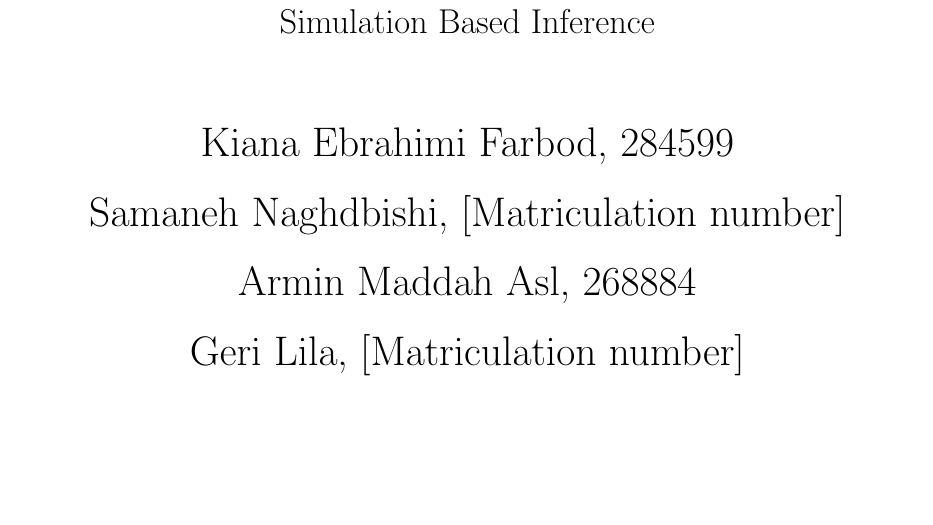
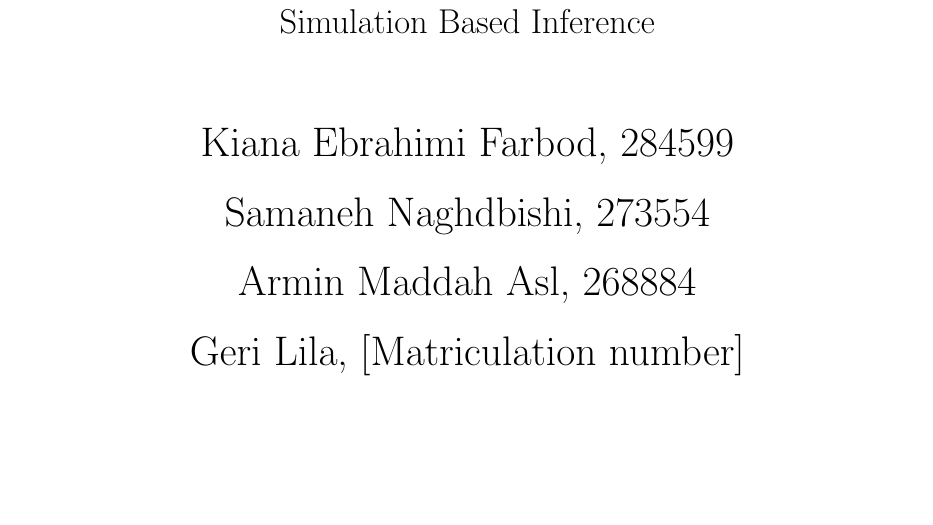
Before and after one commit to armin2080/protein-secondary-structure-npe, a LaTeX document (Report Template/template/report.tex): part of page 1 of 15, cut so that both start at the same text. Compiled offline with pdfLaTeX.

Commit message:
Update matriculation number

```diff
--- a/Report Template/template/report.tex
+++ b/Report Template/template/report.tex
@@ -77,7 +77,7 @@
 
         {\LARGE
             Kiana Ebrahimi Farbod, 284599\\[10pt]
-            Samaneh Naghdbishi, [Matriculation number]\\[10pt]
+            Samaneh Naghdbishi, 273554\\[10pt]
             Armin Maddah Asl, 268884\\[10pt]
             Geri Lila, [Matriculation number]\\[10pt]
         } % Your names
```
